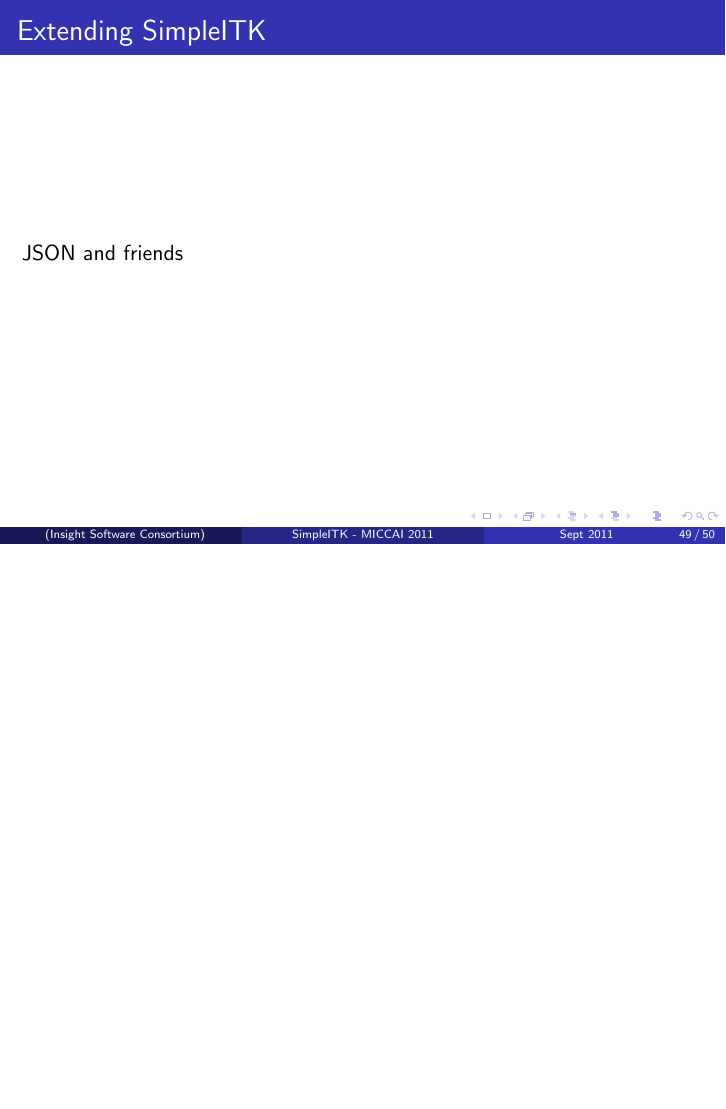
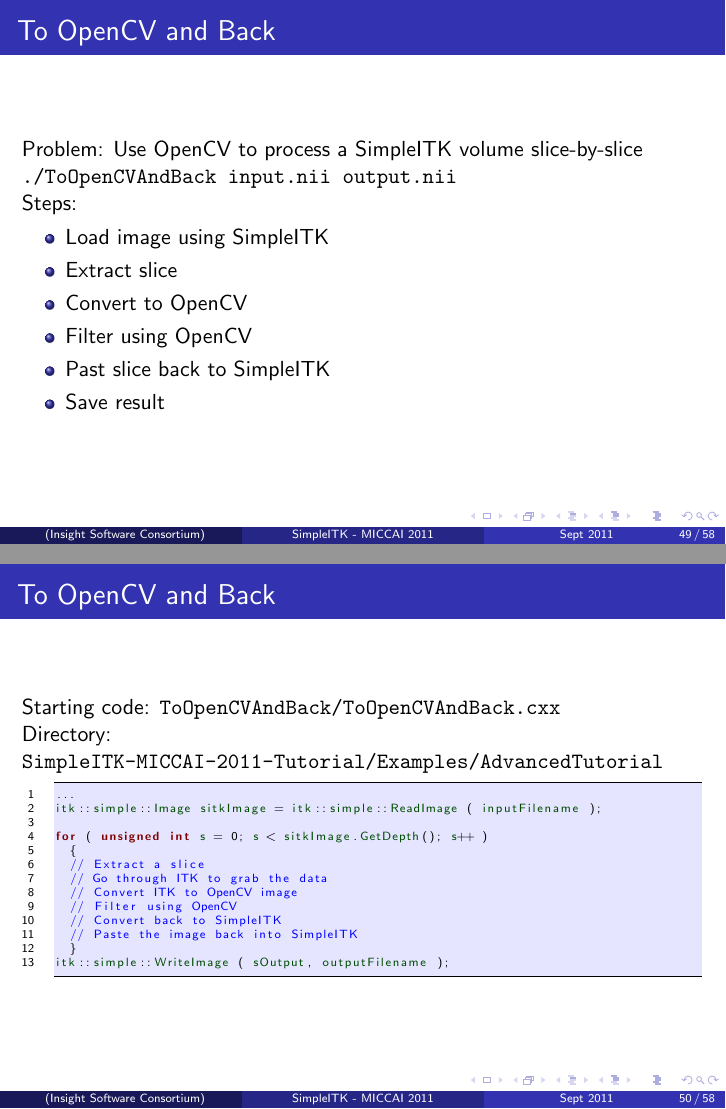
Before and after one commit to blezek/SimpleITK-MICCAI-2011-Tutorial, LaTeX slides (Presentation/SimpleITK-MICCAI-2011.tex, which reads Presentation/06-AdvancedTopics.tex): page 49 of 50 before the commit and pages 49 and 50 of 58 after it, the two joined at a grey line, the shorter picture padded with empty space. Compiled offline with pdfLaTeX.

Commit message:
Text for ToOpenCVAndBack

```diff
--- a/Presentation/06-AdvancedTopics.tex
+++ b/Presentation/06-AdvancedTopics.tex
@@ -226,3 +226,41 @@
 \end{lstlisting}
 \end{frame}
 
+\begin{frame}[fragile]
+\frametitle{To OpenCV and Back}
+Problem: Use OpenCV to process a SimpleITK volume slice-by-slice
+
+\texttt{./ToOpenCVAndBack input.nii output.nii}
+
+Steps:
+\begin{itemize}
+\item Load image using SimpleITK
+\item Extract slice
+\item Convert to OpenCV
+\item Filter using OpenCV
+\item Past slice back to SimpleITK
+\item Save result
+\end{itemize}
+\end{frame}
+
+
+\begin{frame}[fragile]
+\frametitle{To OpenCV and Back}
+Starting code: \texttt{ToOpenCVAndBack/ToOpenCVAndBack.cxx}\\
+Directory: \texttt{SimpleITK-MICCAI-2011-Tutorial/Examples/AdvancedTutorial}
+\begin{lstlisting}
+...
+itk::simple::Image sitkImage = itk::simple::ReadImage ( inputFilename );
+
+for ( unsigned int s = 0; s < sitkImage.GetDepth(); s++ )
+  {
+  // Extract a slice
+  // Go through ITK to grab the data
+  // Convert ITK to OpenCV image
+  // Filter using OpenCV
+  // Convert back to SimpleITK
+  // Paste the image back into SimpleITK
+  }
+itk::simple::WriteImage ( sOutput, outputFilename );
+\end{lstlisting}
+\end{frame}
@@ -228,0 +296 @@
+\frametitle{To OpenCV and Back - Step 3: Convert to OpenCV}
@@ -228,0 +305,3 @@
+\frametitle{To OpenCV and Back - Step 4: Filter using OpenCV}
+\begin{lstlisting}
+  // Filter using OpenCV
@@ -228,0 +314,3 @@
+\frametitle{To OpenCV and Back - Step 5: Back to SimpleITK}
+\begin{lstlisting}
+  // Convert back to SimpleITK
```
Also changed, not shown: Presentation/06-AdvancedTopics.tex (63 more changed lines).
